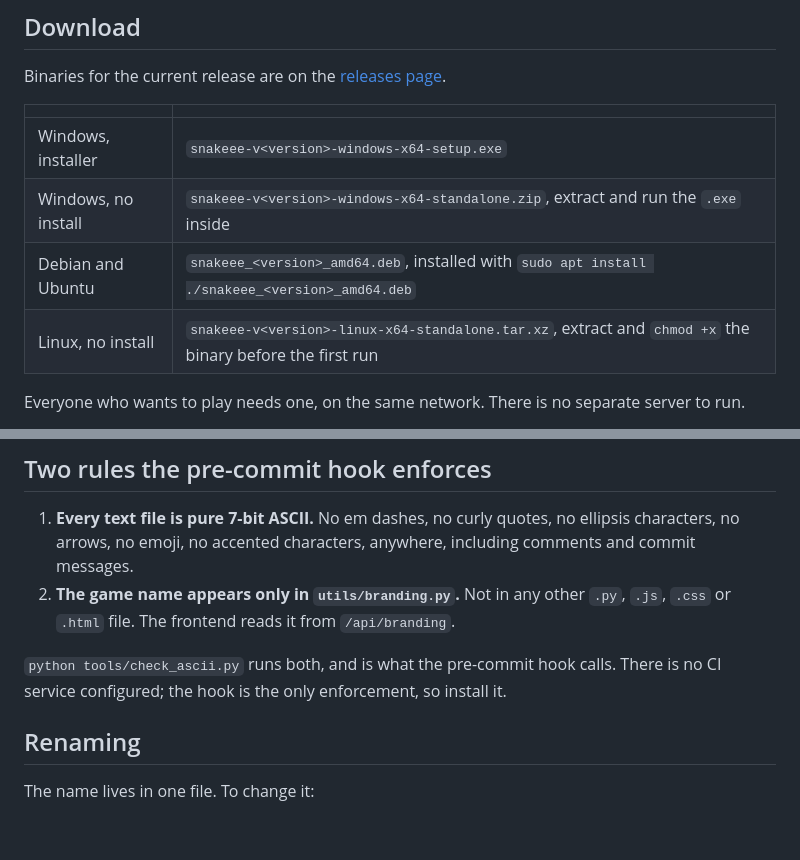
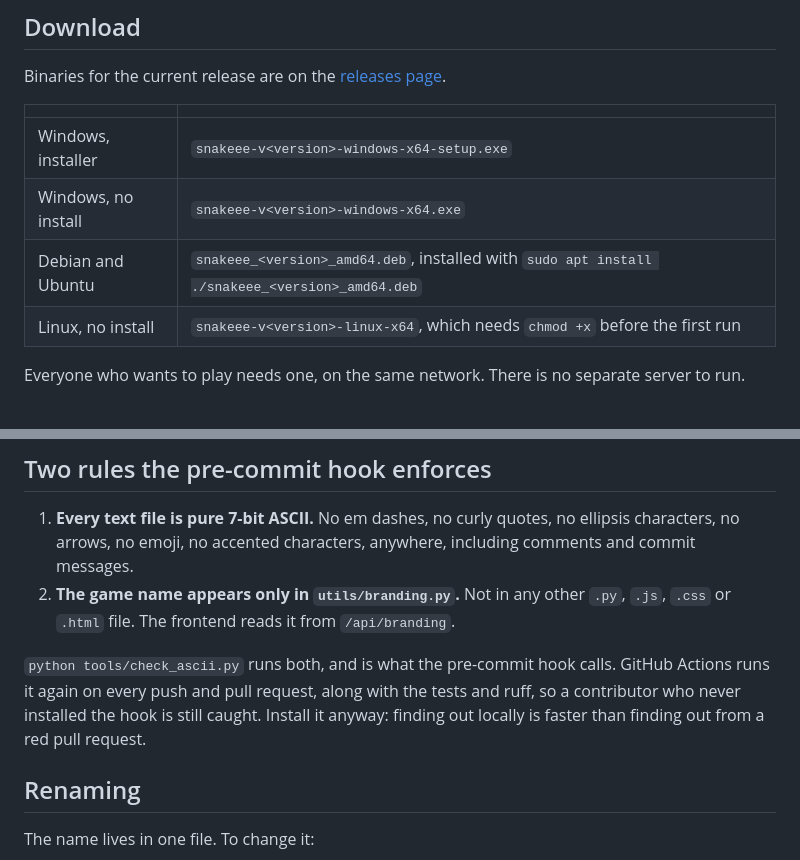
Before and after one commit to tomiwa-adesanya/snakeee, a Markdown page: README.md, 2 parts joined by grey strips. Drawn GitHub-style; blank space fills up the shorter version.

Commit message:
docs: demo slot, and correct the claim that there is no CI

```diff
--- a/README.md
+++ b/README.md
@@ -62,9 +66,9 @@ Binaries for the current release are on the
 | | |
 |---|---|
 | Windows, installer | `snakeee-v<version>-windows-x64-setup.exe` |
-| Windows, no install | `snakeee-v<version>-windows-x64-standalone.zip`, extract and run the `.exe` inside |
+| Windows, no install | `snakeee-v<version>-windows-x64.exe` |
 | Debian and Ubuntu | `snakeee_<version>_amd64.deb`, installed with `sudo apt install ./snakeee_<version>_amd64.deb` |
-| Linux, no install | `snakeee-v<version>-linux-x64-standalone.tar.xz`, extract and `chmod +x` the binary before the first run |
+| Linux, no install | `snakeee-v<version>-linux-x64`, which needs `chmod +x` before the first run |
 
 Everyone who wants to play needs one, on the same network. There is no separate
 server to run.
@@ -204,8 +208,10 @@ alongside `APP_VERSION` in `app.py` when you release.
    `.js`, `.css` or `.html` file. The frontend reads it from `/api/branding`.
 
 `python tools/check_ascii.py` runs both, and is what the pre-commit hook calls.
-There is no CI service configured; the hook is the only enforcement, so install
-it.
+GitHub Actions runs it again on every push and pull request, along with the
+tests and ruff, so a contributor who never installed the hook is still caught.
+Install it anyway: finding out locally is faster than finding out from a red
+pull request.
 
 ## Renaming
 
```
Also changed, not shown: other parts of README.md (+4 -0 lines).
